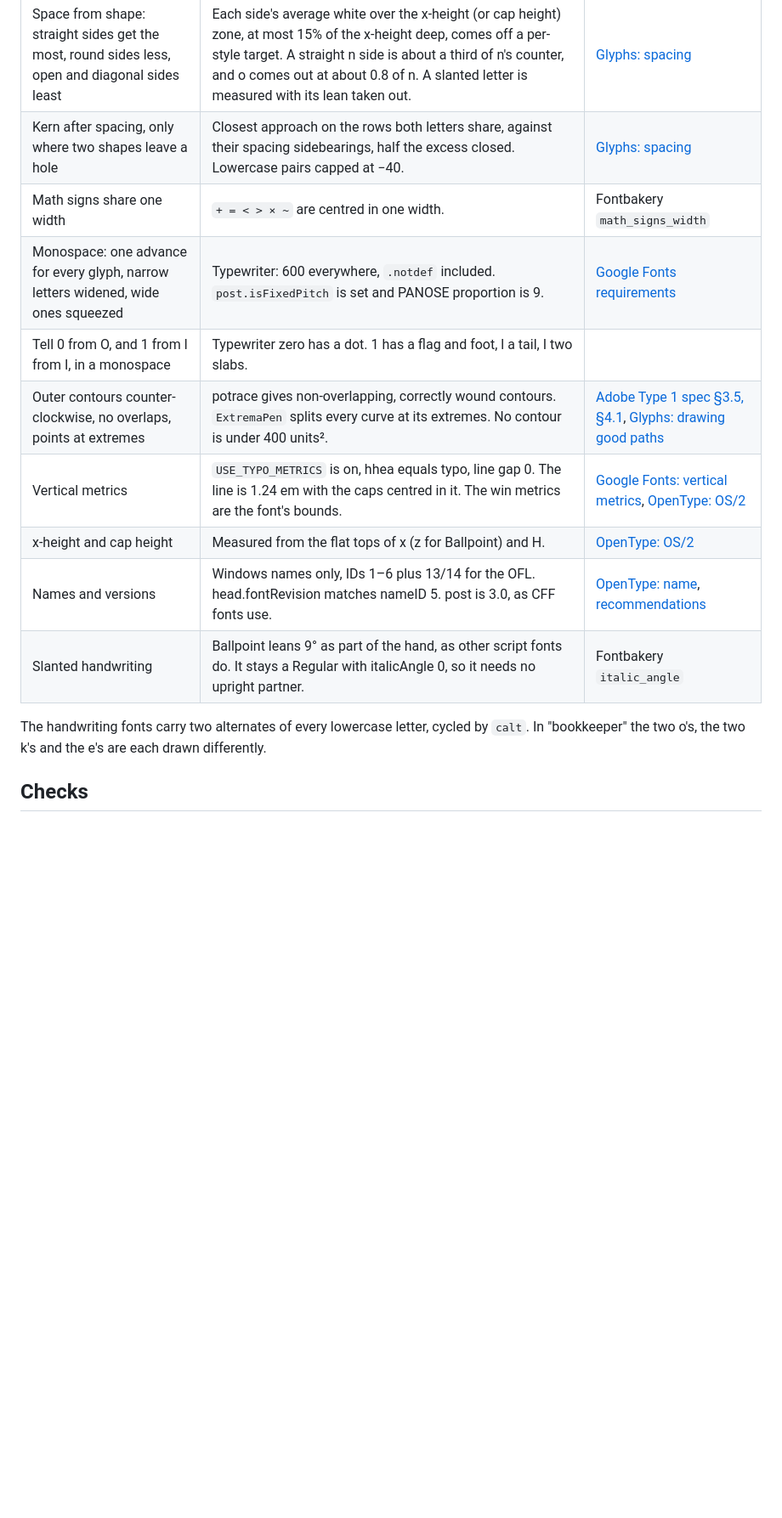
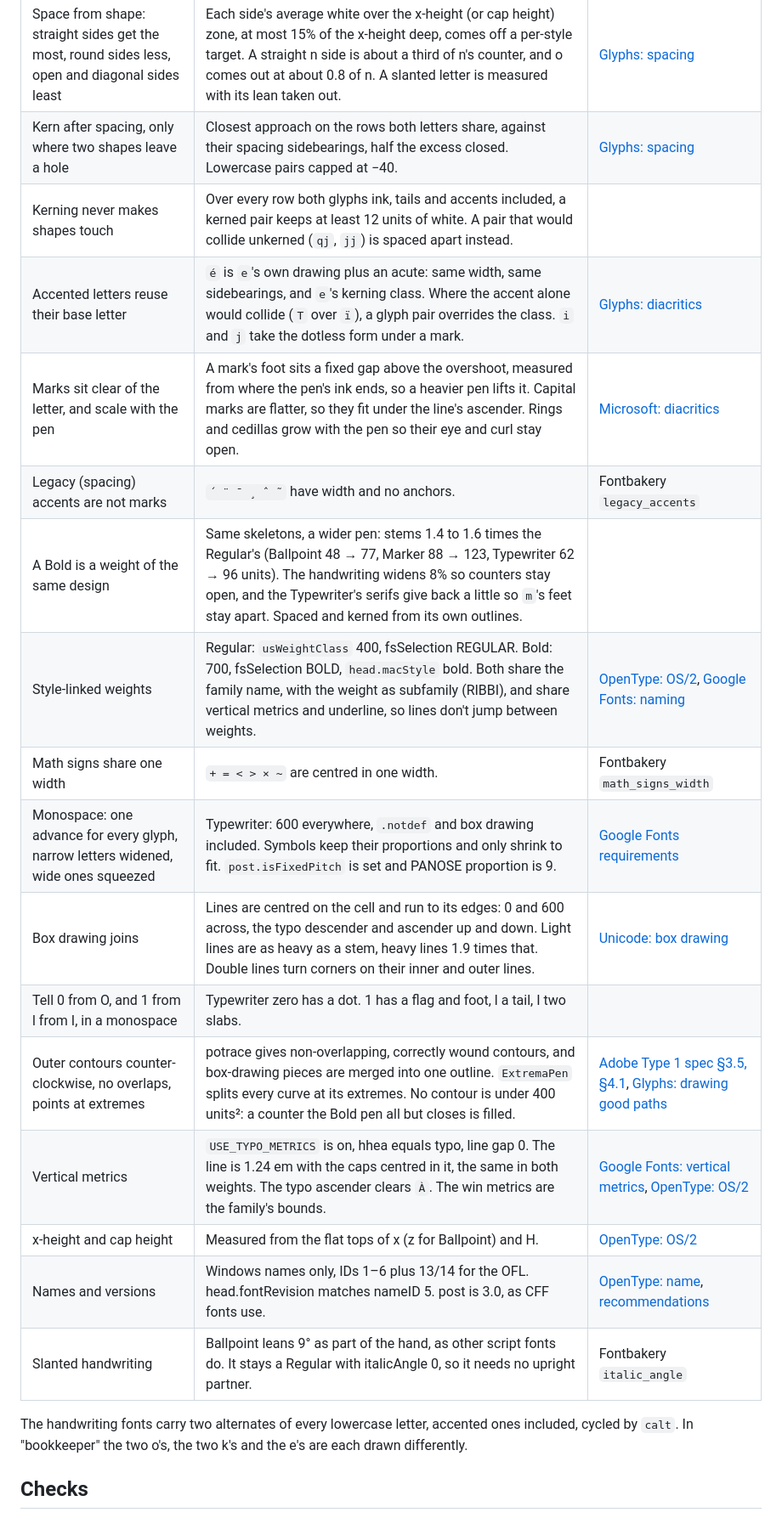
Before and after one commit to zjlgdx/pinboard-fonts, a Markdown page: README.md, the part around one of its changes. Shown at 85% size. GitHub-like rendering; blank space fills up the shorter version.

```diff
--- a/README.md
+++ b/README.md
@@ -48,16 +69,23 @@ Two scripts serve the Pinboard theme. Each reads the words to draw as JSON on st
 | Horizontals slightly lighter than verticals | The round pens are 7% flatter than round. The chisel nib does this by its angle. | [Typographica: optics in type design](https://typographica.org/on-typography/is-what-i-see-what-i-get-math-and-optics-in-type-design) |
 | Space from shape: straight sides get the most, round sides less, open and diagonal sides least | Each side's average white over the x-height (or cap height) zone, at most 15% of the x-height deep, comes off a per-style target. A straight n side is about a third of n's counter, and o comes out at about 0.8 of n. A slanted letter is measured with its lean taken out. | [Glyphs: spacing](https://glyphsapp.com/learn/spacing) |
 | Kern after spacing, only where two shapes leave a hole | Closest approach on the rows both letters share, against their spacing sidebearings, half the excess closed. Lowercase pairs capped at −40. | [Glyphs: spacing](https://glyphsapp.com/learn/spacing) |
+| Kerning never makes shapes touch | Over every row both glyphs ink, tails and accents included, a kerned pair keeps at least 12 units of white. A pair that would collide unkerned (`qj`, `jj`) is spaced apart instead. | |
+| Accented letters reuse their base letter | `é` is `e`'s own drawing plus an acute: same width, same sidebearings, and `e`'s kerning class. Where the accent alone would collide (`T` over `ï`), a glyph pair overrides the class. `i` and `j` take the dotless form under a mark. | [Glyphs: diacritics](https://glyphsapp.com/learn/diacritics) |
+| Marks sit clear of the letter, and scale with the pen | A mark's foot sits a fixed gap above the overshoot, measured from where the pen's ink ends, so a heavier pen lifts it. Capital marks are flatter, so they fit under the line's ascender. Rings and cedillas grow with the pen so their eye and curl stay open. | [Microsoft: diacritics](https://learn.microsoft.com/en-us/typography/develop/character-design-standards/diacritics) |
+| Legacy (spacing) accents are not marks | `´ ¨ ¯ ¸ ˆ ˜` have width and no anchors. | Fontbakery `legacy_accents` |
+| A Bold is a weight of the same design | Same skeletons, a wider pen: stems 1.4 to 1.6 times the Regular's (Ballpoint 48 → 77, Marker 88 → 123, Typewriter 62 → 96 units). The handwriting widens 8% so counters stay open, and the Typewriter's serifs give back a little so `m`'s feet stay apart. Spaced and kerned from its own outlines. | |
+| Style-linked weights | Regular: `usWeightClass` 400, fsSelection REGULAR. Bold: 700, fsSelection BOLD, `head.macStyle` bold. Both share the family name, with the weight as subfamily (RIBBI), and share vertical metrics and underline, so lines don't jump between weights. | [OpenType: OS/2](https://learn.microsoft.com/en-us/typography/opentype/spec/os2), [Google Fonts: naming](https://googlefonts.github.io/gf-guide/statics.html) |
 | Math signs share one width | `+ = < > × ~` are centred in one width. | Fontbakery `math_signs_width` |
-| Monospace: one advance for every glyph, narrow letters widened, wide ones squeezed | Typewriter: 600 everywhere, `.notdef` included. `post.isFixedPitch` is set and PANOSE proportion is 9. | [Google Fonts requirements](https://googlefonts.github.io/gf-guide/requirements.html) |
+| Monospace: one advance for every glyph, narrow letters widened, wide ones squeezed | Typewriter: 600 everywhere, `.notdef` and box drawing included. Symbols keep their proportions and only shrink to fit. `post.isFixedPitch` is set and PANOSE proportion is 9. | [Google Fonts requirements](https://googlefonts.github.io/gf-guide/requirements.html) |
+| Box drawing joins | Lines are centred on the cell and run to its edges: 0 and 600 across, the typo descender and ascender up and down. Light lines are as heavy as a stem, heavy lines 1.9 times that. Double lines turn corners on their inner and outer lines. | [Unicode: box drawing](https://www.unicode.org/charts/PDF/U2500.pdf) |
 | Tell 0 from O, and 1 from l from I, in a monospace | Typewriter zero has a dot. 1 has a flag and foot, l a tail, I two slabs. | |
-| Outer contours counter-clockwise, no overlaps, points at extremes | potrace gives non-overlapping, correctly wound contours. `ExtremaPen` splits every curve at its extremes. No contour is under 400 units². | [Adobe Type 1 spec §3.5, §4.1](https://adobe-type-tools.github.io/font-tech-notes/pdfs/T1_SPEC.pdf), [Glyphs: drawing good paths](https://glyphsapp.com/learn/drawing-good-paths) |
-| Vertical metrics | `USE_TYPO_METRICS` is on, hhea equals typo, line gap 0. The line is 1.24 em with the caps centred in it. The win metrics are the font's bounds. | [Google Fonts: vertical metrics](https://googlefonts.github.io/gf-guide/metrics.html), [OpenType: OS/2](https://learn.microsoft.com/en-us/typography/opentype/spec/os2) |
+| Outer contours counter-clockwise, no overlaps, points at extremes | potrace gives non-overlapping, correctly wound contours, and box-drawing pieces are merged into one outline. `ExtremaPen` splits every curve at its extremes. No contour is under 400 units²: a counter the Bold pen all but closes is filled. | [Adobe Type 1 spec §3.5, §4.1](https://adobe-type-tools.github.io/font-tech-notes/pdfs/T1_SPEC.pdf), [Glyphs: drawing good paths](https://glyphsapp.com/learn/drawing-good-paths) |
+| Vertical metrics | `USE_TYPO_METRICS` is on, hhea equals typo, line gap 0. The line is 1.24 em with the caps centred in it, the same in both weights. The typo ascender clears `À`. The win metrics are the family's bounds. | [Google Fonts: vertical metrics](https://googlefonts.github.io/gf-guide/metrics.html), [OpenType: OS/2](https://learn.microsoft.com/en-us/typography/opentype/spec/os2) |
 | x-height and cap height | Measured from the flat tops of x (z for Ballpoint) and H. | [OpenType: OS/2](https://learn.microsoft.com/en-us/typography/opentype/spec/os2) |
 | Names and versions | Windows names only, IDs 1–6 plus 13/14 for the OFL. head.fontRevision matches nameID 5. post is 3.0, as CFF fonts use. | [OpenType: name](https://learn.microsoft.com/en-us/typography/opentype/spec/name), [recommendations](https://learn.microsoft.com/en-us/typography/opentype/spec/recom) |
 | Slanted handwriting | Ballpoint leans 9° as part of the hand, as other script fonts do. It stays a Regular with italicAngle 0, so it needs no upright partner. | Fontbakery `italic_angle` |
 
-The handwriting fonts carry two alternates of every lowercase letter, cycled by `calt`. In "bookkeeper" the two o's, the two k's and the e's are each drawn differently.
+The handwriting fonts carry two alternates of every lowercase letter, accented ones included, cycled by `calt`. In "bookkeeper" the two o's, the two k's and the e's are each drawn differently.
 
 ## Checks
 
```
Also changed, not shown: other parts of README.md (+30 -9 lines), docs/specimen.png, 18 other files.
